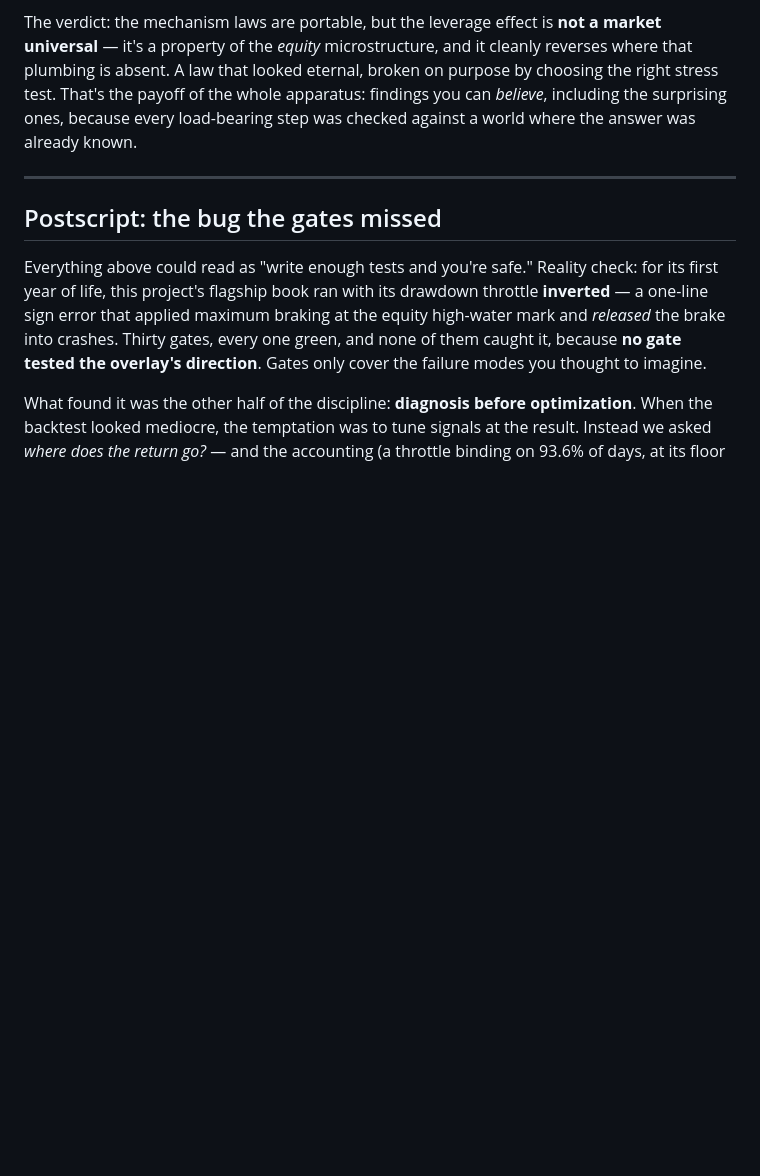
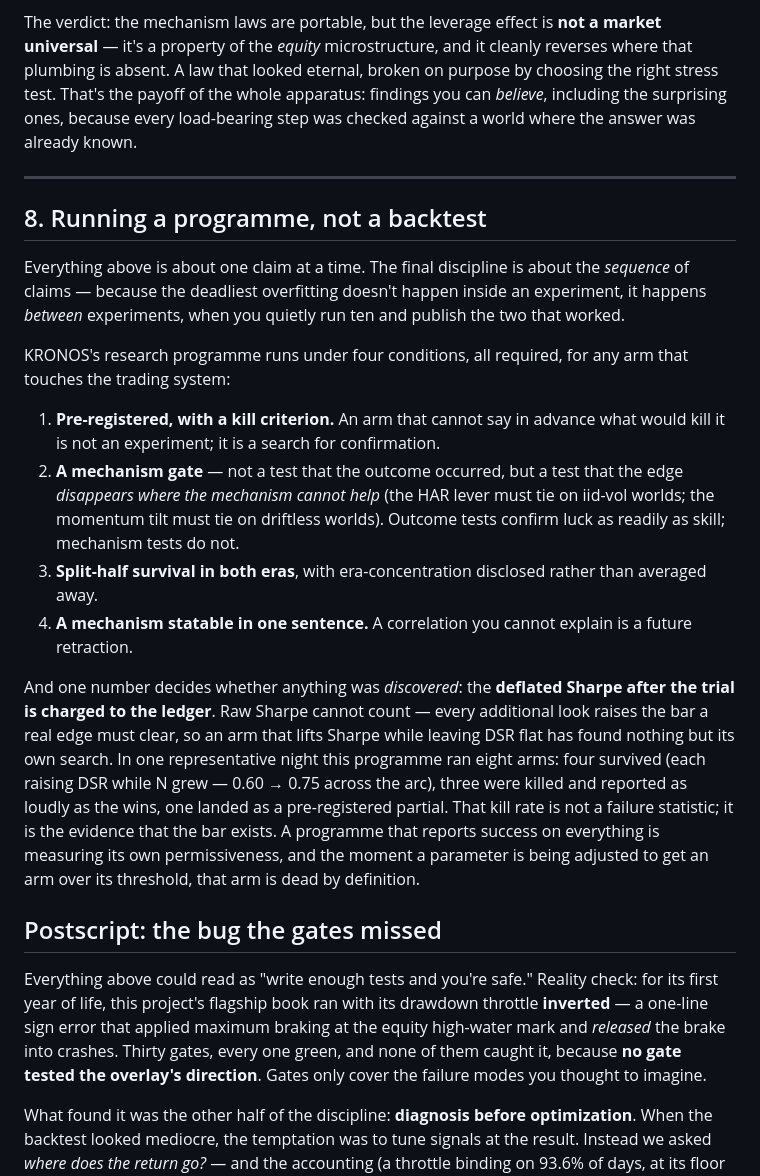
Before and after one commit to Olivesz/kronos-quant, a Markdown page: docs/METHODS.md, the part around the change. Drawn GitHub-style; blank space fills up the shorter version.

Commit message:
METHODS: section 8 — running a programme, not a backtest (the DSR-after-charge bar, mechanism gates, kill rates)

```diff
--- a/docs/METHODS.md
+++ b/docs/METHODS.md
@@ -359,6 +359,41 @@ already known.
 
 ---
 
+## 8. Running a programme, not a backtest
+
+Everything above is about one claim at a time. The final discipline is about
+the *sequence* of claims — because the deadliest overfitting doesn't happen
+inside an experiment, it happens *between* experiments, when you quietly run
+ten and publish the two that worked.
+
+KRONOS's research programme runs under four conditions, all required, for any
+arm that touches the trading system:
+
+1. **Pre-registered, with a kill criterion.** An arm that cannot say in
+   advance what would kill it is not an experiment; it is a search for
+   confirmation.
+2. **A mechanism gate** — not a test that the outcome occurred, but a test
+   that the edge *disappears where the mechanism cannot help* (the HAR lever
+   must tie on iid-vol worlds; the momentum tilt must tie on driftless
+   worlds). Outcome tests confirm luck as readily as skill; mechanism tests
+   do not.
+3. **Split-half survival in both eras**, with era-concentration disclosed
+   rather than averaged away.
+4. **A mechanism statable in one sentence.** A correlation you cannot explain
+   is a future retraction.
+
+And one number decides whether anything was *discovered*: the **deflated
+Sharpe after the trial is charged to the ledger**. Raw Sharpe cannot count —
+every additional look raises the bar a real edge must clear, so an arm that
+lifts Sharpe while leaving DSR flat has found nothing but its own search. In
+one representative night this programme ran eight arms: four survived (each
+raising DSR while N grew — 0.60 → 0.75 across the arc), three were killed and
+reported as loudly as the wins, one landed as a pre-registered partial. That
+kill rate is not a failure statistic; it is the evidence that the bar exists.
+A programme that reports success on everything is measuring its own
+permissiveness, and the moment a parameter is being adjusted to get an arm
+over its threshold, that arm is dead by definition.
+
 ## Postscript: the bug the gates missed
 
 Everything above could read as "write enough tests and you're safe." Reality
```
